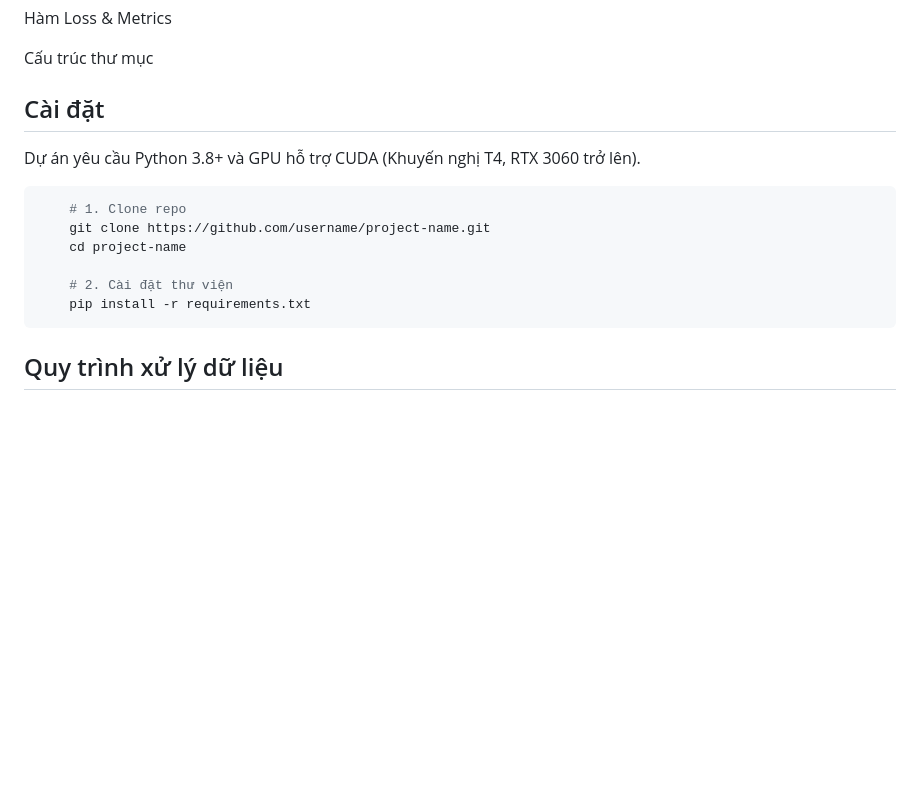
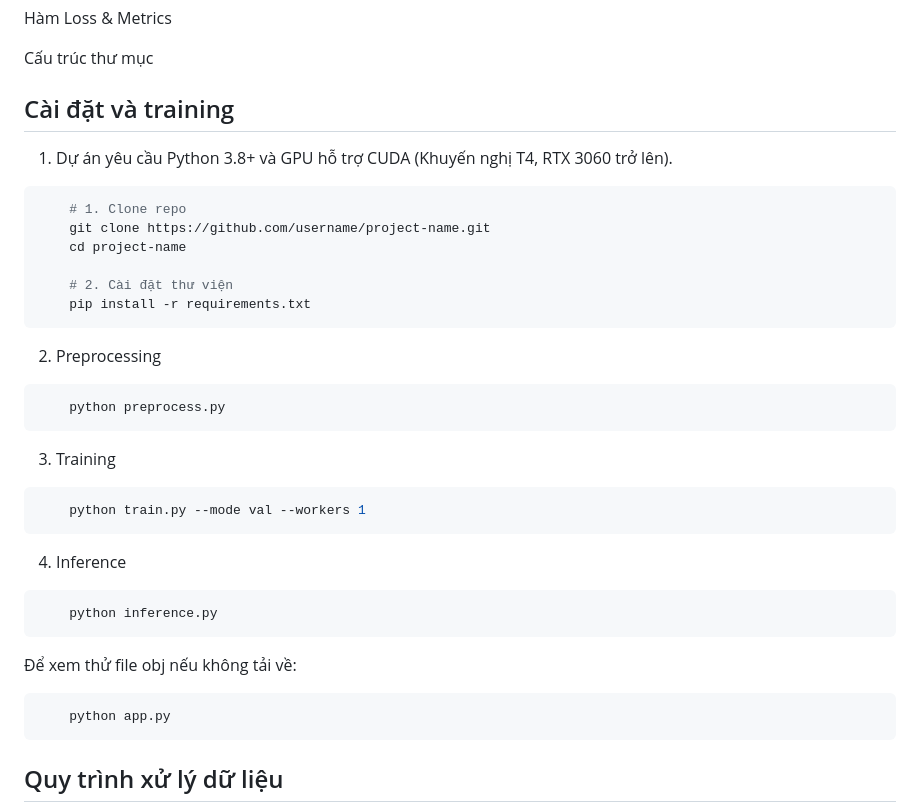
Before and after one commit to IamAnh47/FUNSR, a Markdown page: README.md, the part around the change. GitHub-like rendering; blank space fills up the shorter version.

````diff
--- a/README.md
+++ b/README.md
@@ -15,8 +15,8 @@ Hàm Loss & Metrics
 
 Cấu trúc thư mục
 
-## Cài đặt
-Dự án yêu cầu Python 3.8+ và GPU hỗ trợ CUDA (Khuyến nghị T4, RTX 3060 trở lên).
+## Cài đặt và training
+1. Dự án yêu cầu Python 3.8+ và GPU hỗ trợ CUDA (Khuyến nghị T4, RTX 3060 trở lên).
 
 ```bash
     # 1. Clone repo
@@ -25,6 +25,27 @@ Dự án yêu cầu Python 3.8+ và GPU hỗ trợ CUDA (Khuyến nghị T4, RTX
 
     # 2. Cài đặt thư viện
     pip install -r requirements.txt
+```
+2. Preprocessing
+
+```bash
+    python preprocess.py
+```
+
+3. Training
+
+```bash
+    python train.py --mode val --workers 1
+```
+
+4. Inference
+
+```bash
+    python inference.py
+```
+Để xem thử file obj nếu không tải về:
+```bash
+    python app.py
 ```
 
 ## Quy trình xử lý dữ liệu
````
